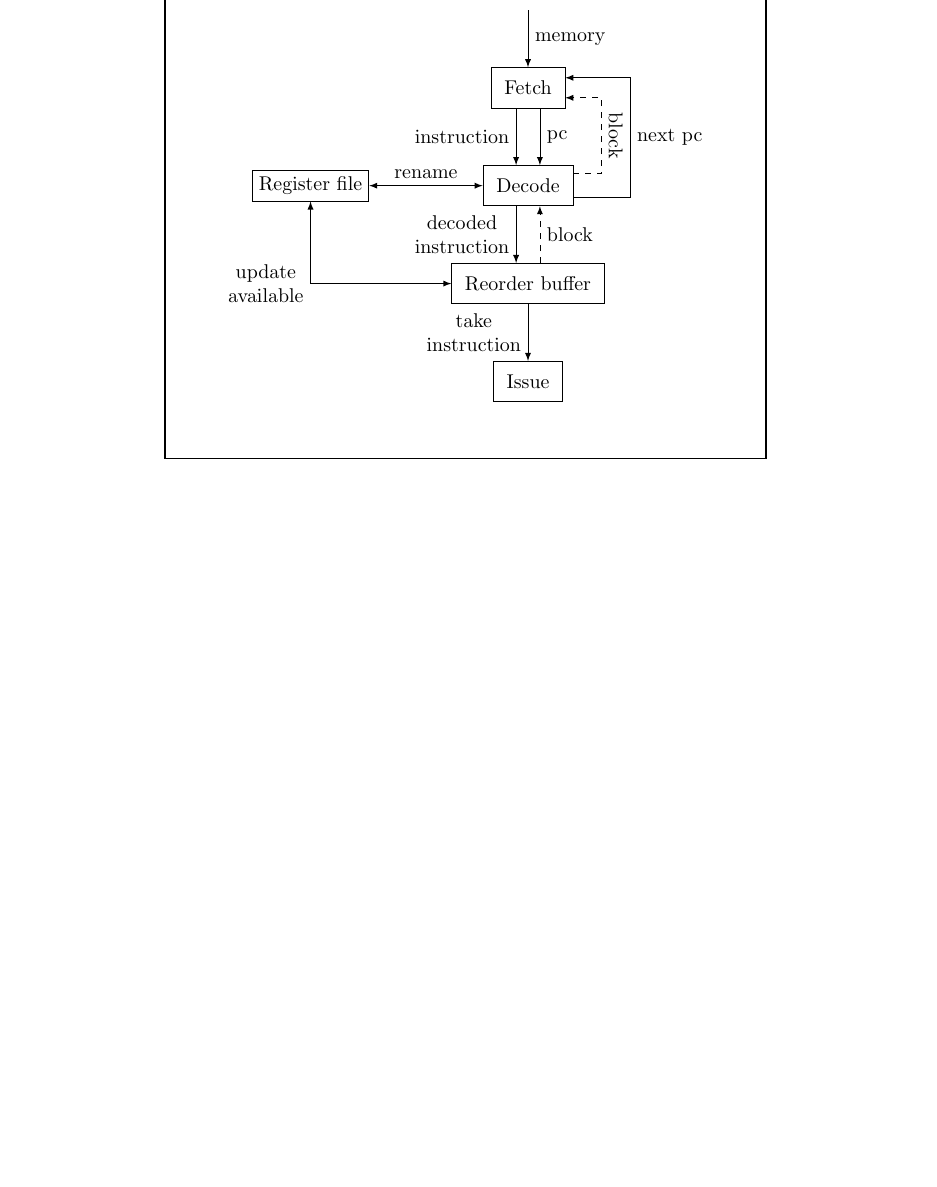
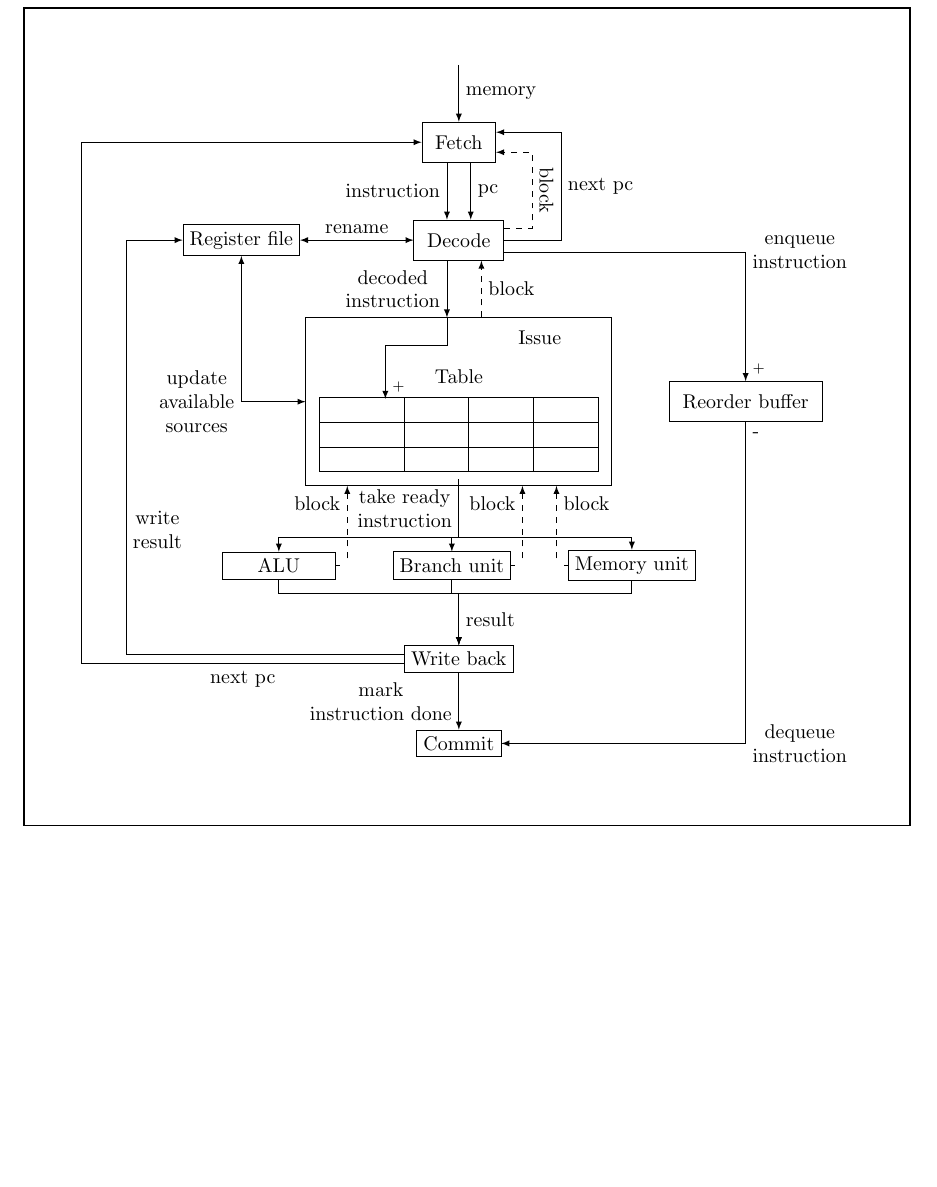
Before and after one commit to Clematrics/Stage-L3, a LaTeX document (Phase_2/schemas/pipeline.tex): part of the page, cut so that both start at the same text, the shorter picture padded with empty space. Compiled offline with pdfLaTeX.

Commit message:
Mise à jour du schéma : pipeline complet et correct ?

```diff
--- a/Phase_2/schemas/pipeline.tex
+++ b/Phase_2/schemas/pipeline.tex
@@ -1,4 +1,5 @@
 \documentclass[a4paper]{article}
+\usepackage[left=1cm,right=1cm]{geometry}
 
 \usepackage{tikz}
 \usetikzlibrary{arrows, calc, fit, positioning}
@@ -17,28 +18,67 @@
 			\end{tikzpicture}
 		};
 		\node[draw] [left=2cm of decode] (register_file) {Register file};
-		\node[draw] [below=of decode] (reorder_buffer) {
+		\node[draw] [below=of decode] (issue) {
+			\begin{tikzpicture}[node distance=.8cm, remember picture]
+				\node (issue_base) {};
+				\node (issue_title) [right=of issue_base] {Issue};
+				\node (issue_table) [below=of issue_base] {
+					\begin{tabular}{|c|c|c|c|}
+						\hline
+						\hphantom{hello} \tikz \node (cell_anchor) {}; & \hphantom{hello} & \hphantom{hello} & \hphantom{hello} \\
+						\hline & & & \\
+						\hline & & & \\
+						\hline
+					\end{tabular}
+				};
+				\node at (issue_table.north) [anchor=south] {Table};
+			\end{tikzpicture}
+		};
+		\node [below=of issue] (units) {
+			\begin{tikzpicture}[remember picture]
+				\node[draw] [minimum width=2cm] (bu) {Branch unit};
+				\node[draw] [minimum width=2cm, left=of bu] (alu) {ALU};
+				\node[draw] [minimum width=2cm, right=of bu] (mu) {Memory unit};
+			\end{tikzpicture}
+		};
+		\node[draw] [below=of units] (write_back) {Write back};
+		\node[draw] [below=of write_back] (commit) {Commit};
+
+		\node[draw] [right=of issue] (reorder_buffer) {
 			\begin{tikzpicture}
 				\node {Reorder buffer};
 			\end{tikzpicture}
 		};
-		\node[draw] [below=of reorder_buffer] (issue) {
-			\begin{tikzpicture}
-				\node {Issue};
-			\end{tikzpicture}
-		};
 
-		\draw[->]  (fetch.north)    ++(0,1) -- node[right] {memory} (fetch.north);
-		\draw[->]  (fetch.240)      -- node[left]  {instruction} (fetch.240|-decode.north);
-		\draw[->]  (fetch.300)      -- node[right] {pc}          (fetch.300|-decode.north);
-		\draw[->]  (decode.345)     -- ++(1,0) |- node[right, pos=0.25] {next pc} (fetch.15);
-		\draw[->]  (decode.240)     -- node[left, align=center] {decoded\\instruction} (decode.240|-reorder_buffer.north);
-		\draw[<->] (decode)         -- node[above] {rename} (register_file);
-		\draw[->]  (reorder_buffer) -- node[left, align=center] {take\\instruction} (issue);
-		\draw[<->] (reorder_buffer) -| node[left, align=center] {update\\available} (register_file);
+		\draw[->]  (fetch.north)        ++(0,1) -- node[right] {memory} (fetch.north);
+		\draw[->]  (fetch.240)          -- node[left]  {instruction} (fetch.240|-decode.north);
+		\draw[->]  (fetch.300)          -- node[right] {pc}          (fetch.300|-decode.north);
+		\draw[->]  (decode.0)           -- ++(1,0) |- node[right, pos=0.25] {next pc} (fetch.15);
+		\draw[->]  (decode.240)         -- node[left, align=center] {decoded\\instruction} (decode.240|-issue.north);
+		\draw[->]  (decode.345)         -| node[right, align=center] {enqueue\\instruction} node[above right,pos=1] {\scriptsize +} (reorder_buffer);
+		\draw[<->] (decode)             -- node[above] {rename} (register_file);
+		\draw[<->] (issue)              -| node[left, align=center] {update\\available\\sources} (register_file);
+		\draw[->]  (reorder_buffer)     |- node[right, align=center] {dequeue\\instruction} node[below right,pos=0] {-} (commit);
+		\draw[->]  (issue_table.south)  |- ($(bu) +(0,0.5)$) node [left, pos=0.25, align=center] {take ready\\instruction} -- (bu.north) ;
+		\draw[->]  (issue_table.south)  |- ($(alu)+(0,0.5)$) -- (alu.north);
+		\draw[->]  (issue_table.south)  |- ($(mu) +(0,0.5)$) -- (mu.north) ;
+		\draw[->]  (bu)                 -- ++(0,-0.5) -| node [right, pos=0.75] {result} (write_back);
+		\draw[->]  (alu)                -- ++(0,-0.5) -| (write_back);
+		\draw[->]  (mu)                 -- ++(0,-0.5) -| (write_back);
+		\draw[->]  (write_back.175)     -| node[right, align=center, pos=0.65] {write\\result} ($(register_file.west)-(1,0)$) -- (register_file);
+		\draw[->]  (write_back.185)     -| node[below, align=center, pos=0.25] {next pc} ($(fetch.west)-(6,0)$) -- (fetch);
+		\draw[->]  (write_back)         -- node[left, align=center] {mark\\instruction done} (commit);
 
 		\draw[->, dashed] (decode.15) -- ++(.5,0) |- node[pos=0.25,rotate=180,above,sloped] {block} (fetch.345);
-		\draw[->, dashed] (reorder_buffer.60) -- node[right] {block} (reorder_buffer.60|-decode.south);
+		\draw[->, dashed] (issue.75) -- node[right] {block} (issue.75|-decode.south);
+		\node (bu_anchor)  at ($(bu.east)+(.2,0)$) {};
+		\node (alu_anchor) at ($(alu.east)+(.2,0)$) {};
+		\node (mu_anchor)  at ($(mu.west)-(.2,0)$) {};
+		\draw[->, dashed] (bu.east)  -- (bu_anchor)  -- node[left,pos=0.75] {block} (bu_anchor|-issue.south);
+		\draw[->, dashed] (alu.east) -- (alu_anchor) -- node[left,pos=0.75] {block} (alu_anchor|-issue.south);
+		\draw[->, dashed] (mu.west)  -- (mu_anchor)  -- node[right,pos=0.75] {block} (mu_anchor|-issue.south);
+
+		\draw[->] (decode.240|-issue.north) -- ++(0,-0.5) -| (cell_anchor|-issue_table.north) -- ++(0,-0.15) node [above right] {\scriptsize +};
 
 		\draw[thick] (current bounding box.south west) ++(-1,-1) rectangle ($(current bounding box.north east)+(1,1)$);
 	\end{tikzpicture}
```
Also changed, not shown: Phase_2/schemas/pipeline.pdf, Phase_2/schemas/pipeline.tex (2 more changed lines).
